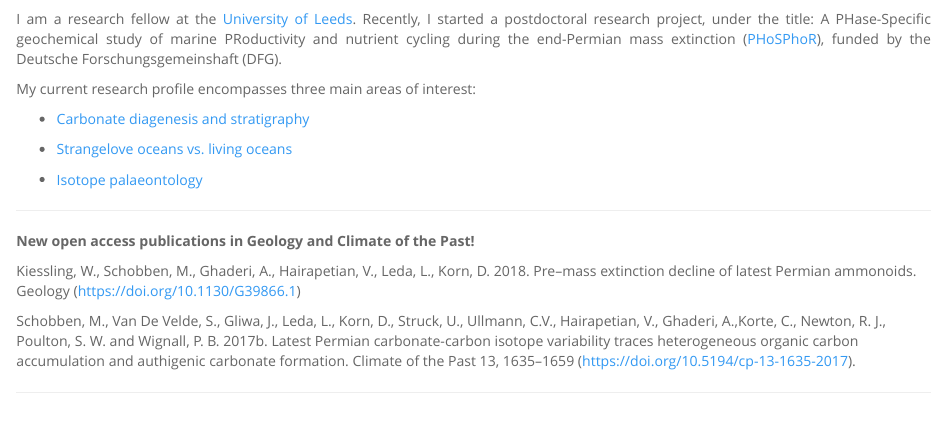
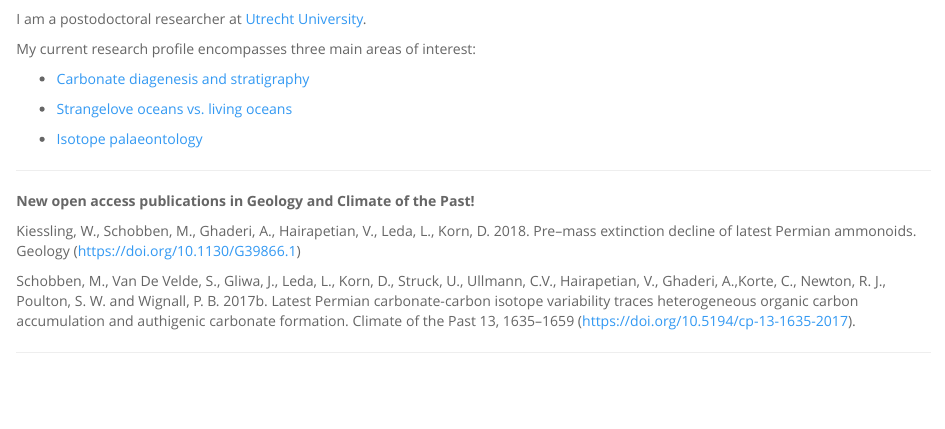
Before and after one commit to MartinSchobben/webpage, an R Markdown document (index.Rmd): the page in a window 1100 px wide, from 220 px down. Rendered offline with R 4.5, knitr and Pandoc, with nearby package versions.

Commit message:
a long overdue update

```diff
--- a/index.Rmd
+++ b/index.Rmd
@@ -9,7 +9,7 @@ output:
 ---
 
 <p style="text-align:justify;">
-I am a research fellow at the [University of Leeds](http://www.see.leeds.ac.uk/people/m.schobben). Recently, I started a postdoctoral research project, under the title: A PHase-Specific geochemical study of marine PRoductivity and nutrient cycling during the end-Permian mass extinction ([PHoSPhoR](http://gepris.dfg.de/gepris/projekt/288773903)), funded by the Deutsche Forschungsgemeinshaft (DFG).
+I am a postodoctoral researcher at [Utrecht University](https://www.uu.nl/staff/manschobben).
 </p>
 
 My current research profile encompasses three main areas of interest:
```
